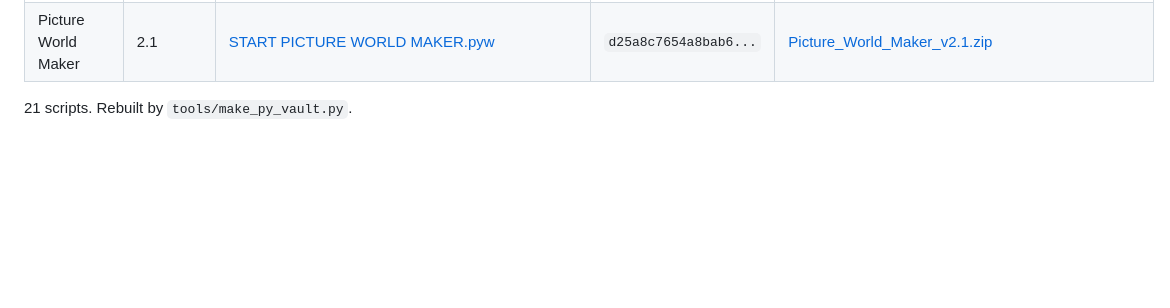
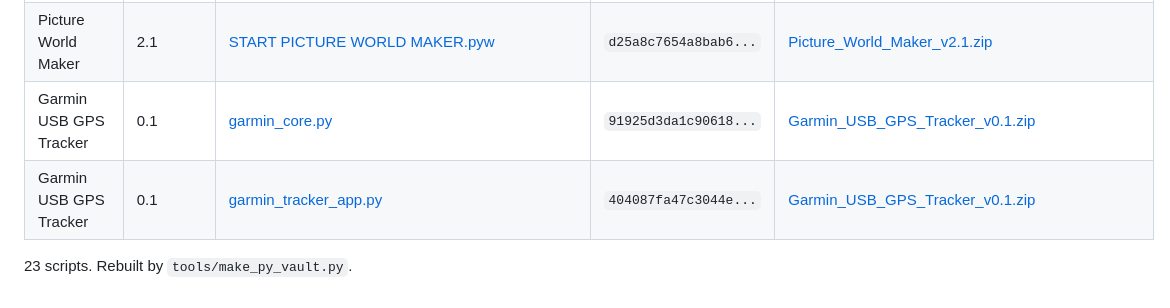
Before and after one commit to Jim-dc95811/ArcGIS-Earth-Unlocked, a Markdown page: Py Vault/README.md, the part around the change. Drawn GitHub-style; blank space fills up the shorter version.

```diff
--- a/Py Vault/README.md
+++ b/Py Vault/README.md
@@ -28,5 +28,7 @@ To run a tool, download its zip from its project page - the zip has the one-clic
 | Picture World Maker | 2.1 | [PWM_PIPELINE.py](Picture%20World%20Maker%20v2.1/PWM_PIPELINE.py) | `e3a576bba7c0b412...` | [Picture_World_Maker_v2.1.zip](https://github.com/Jim-dc95811/Picture-World-Maker/raw/main/releases/Picture_World_Maker_v2.1.zip) |
 | Picture World Maker | 2.1 | [PWM_SELF_TEST.py](Picture%20World%20Maker%20v2.1/PWM_SELF_TEST.py) | `c8f2a25e1b8bf59c...` | [Picture_World_Maker_v2.1.zip](https://github.com/Jim-dc95811/Picture-World-Maker/raw/main/releases/Picture_World_Maker_v2.1.zip) |
 | Picture World Maker | 2.1 | [START PICTURE WORLD MAKER.pyw](Picture%20World%20Maker%20v2.1/START%20PICTURE%20WORLD%20MAKER.pyw) | `d25a8c7654a8bab6...` | [Picture_World_Maker_v2.1.zip](https://github.com/Jim-dc95811/Picture-World-Maker/raw/main/releases/Picture_World_Maker_v2.1.zip) |
+| Garmin USB GPS Tracker | 0.1 | [garmin_core.py](Garmin%20USB%20GPS%20Tracker%20v0.1/garmin_core.py) | `91925d3da1c90618...` | [Garmin_USB_GPS_Tracker_v0.1.zip](https://github.com/Jim-dc95811/ArcGIS-Earth-Map-Plotting/raw/main/downloads/Garmin_USB_GPS_Tracker_v0.1.zip) |
+| Garmin USB GPS Tracker | 0.1 | [garmin_tracker_app.py](Garmin%20USB%20GPS%20Tracker%20v0.1/garmin_tracker_app.py) | `404087fa47c3044e...` | [Garmin_USB_GPS_Tracker_v0.1.zip](https://github.com/Jim-dc95811/ArcGIS-Earth-Map-Plotting/raw/main/downloads/Garmin_USB_GPS_Tracker_v0.1.zip) |
 
-21 scripts. Rebuilt by `tools/make_py_vault.py`.
+23 scripts. Rebuilt by `tools/make_py_vault.py`.
```
Also changed, not shown: README.md (+4 -4 lines), images/garmin_gps_tracker.jpg (added), images/ten_tools_montage.jpg, site/images/ten_tools_montage.jpg, 6 other files.
